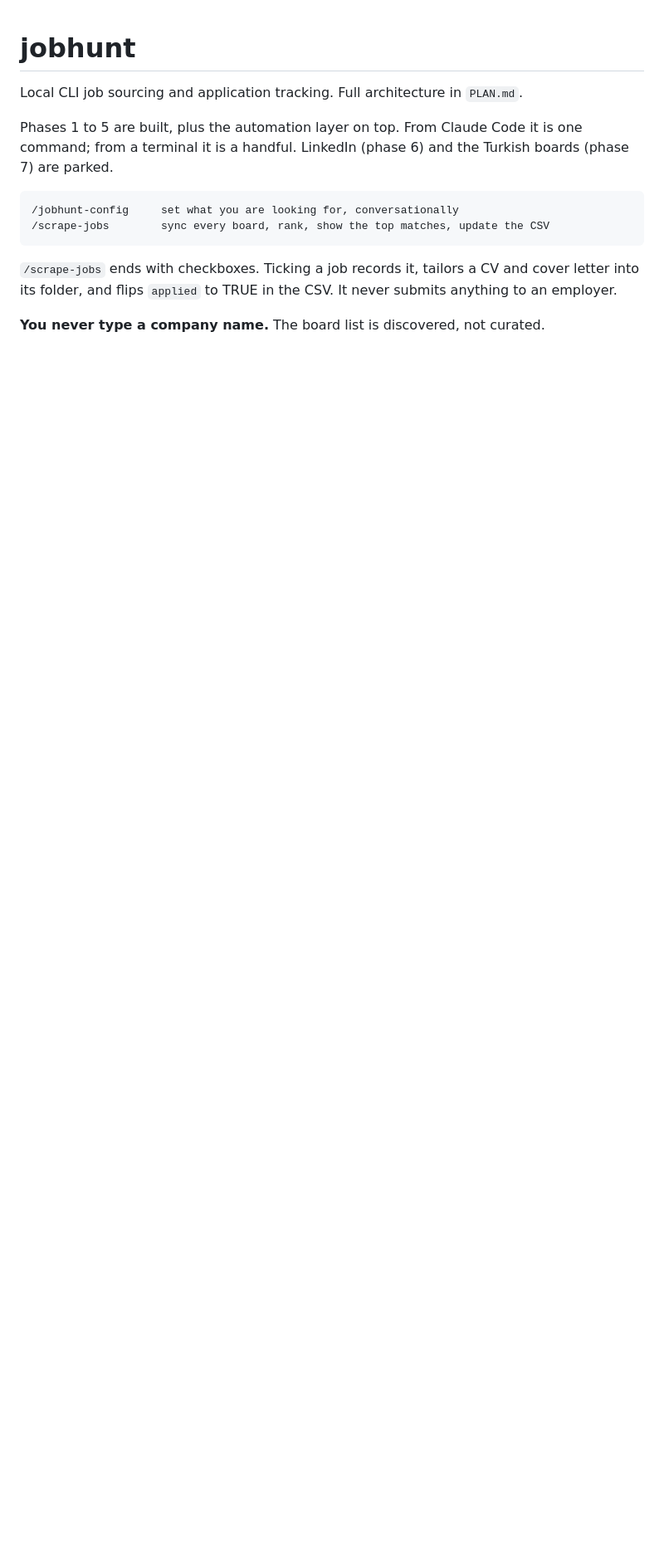
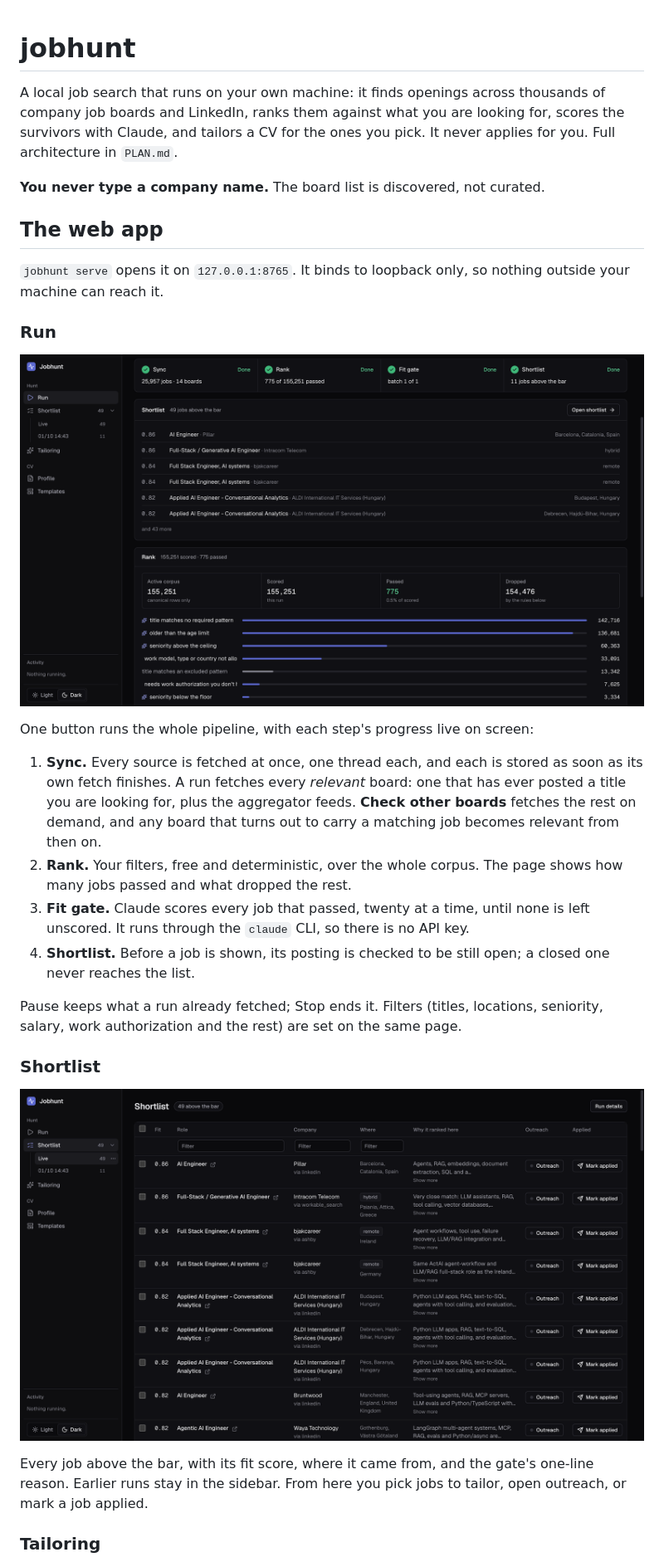
Before and after one commit to KadircanKara/jobfit, a Markdown page: README.md, the part around one of its changes. Shown at 83% size. GitHub-like rendering; pictures changed too: docs/images/run.png (added), docs/images/shortlist.png (added); blank space fills up the shorter version.

````diff
--- a/README.md
+++ b/README.md
@@ -1,18 +1,47 @@
 # jobhunt
 
-Local CLI job sourcing and application tracking. Full architecture in `PLAN.md`.
-
-Phases 1 to 5 are built, plus the automation layer on top. From Claude Code it
-is one command; from a terminal it is a handful. LinkedIn (phase 6) and the
-Turkish boards (phase 7) are parked.
-
-```
-/jobhunt-config     set what you are looking for, conversationally
-/scrape-jobs        sync every board, rank, show the top matches, update the CSV
-```
-
-`/scrape-jobs` ends with checkboxes. Ticking a job records it, tailors a CV and
-cover letter into its folder, and flips `applied` to TRUE in the CSV. It never
-submits anything to an employer.
+A local job search that runs on your own machine: it finds openings across
+thousands of company job boards and LinkedIn, ranks them against what you are
+looking for, scores the survivors with Claude, and tailors a CV for the ones you
+pick. It never applies for you. Full architecture in `PLAN.md`.
 
 **You never type a company name.** The board list is discovered, not curated.
+
+## The web app
+
+`jobhunt serve` opens it on `127.0.0.1:8765`. It binds to loopback only, so
+nothing outside your machine can reach it.
+
+### Run
+
+![The run page after a full run](docs/images/run.png)
+
+One button runs the whole pipeline, with each step's progress live on screen:
+
+1. **Sync.** Every source is fetched at once, one thread each, and each is
+   stored as soon as its own fetch finishes. A run fetches every *relevant*
+   board: one that has ever posted a title you are looking for, plus the
+   aggregator feeds. **Check other boards** fetches the rest on demand, and any
+   board that turns out to carry a matching job becomes relevant from then on.
+2. **Rank.** Your filters, free and deterministic, over the whole corpus. The
+   page shows how many jobs passed and what dropped the rest.
+3. **Fit gate.** Claude scores every job that passed, twenty at a time, until
+   none is left unscored. It runs through the `claude` CLI, so there is no API
+   key.
+4. **Shortlist.** Before a job is shown, its posting is checked to be still
+   open; a closed one never reaches the list.
+
+Pause keeps what a run already fetched; Stop ends it. Filters (titles,
+locations, seniority, salary, work authorization and the rest) are set on the
+same page.
+
+### Shortlist
+
+![The shortlist](docs/images/shortlist.png)
+
+Every job above the bar, with its fit score, where it came from, and the
+gate's one-line reason. Earlier runs stay in the sidebar. From here you pick
+jobs to tailor, open outreach, or mark a job applied.
+
+### Tailoring
+
````
Also changed, not shown: other parts of README.md (+76 -13 lines), docs/images/outreach.png (added), docs/images/tailoring.png (added).
